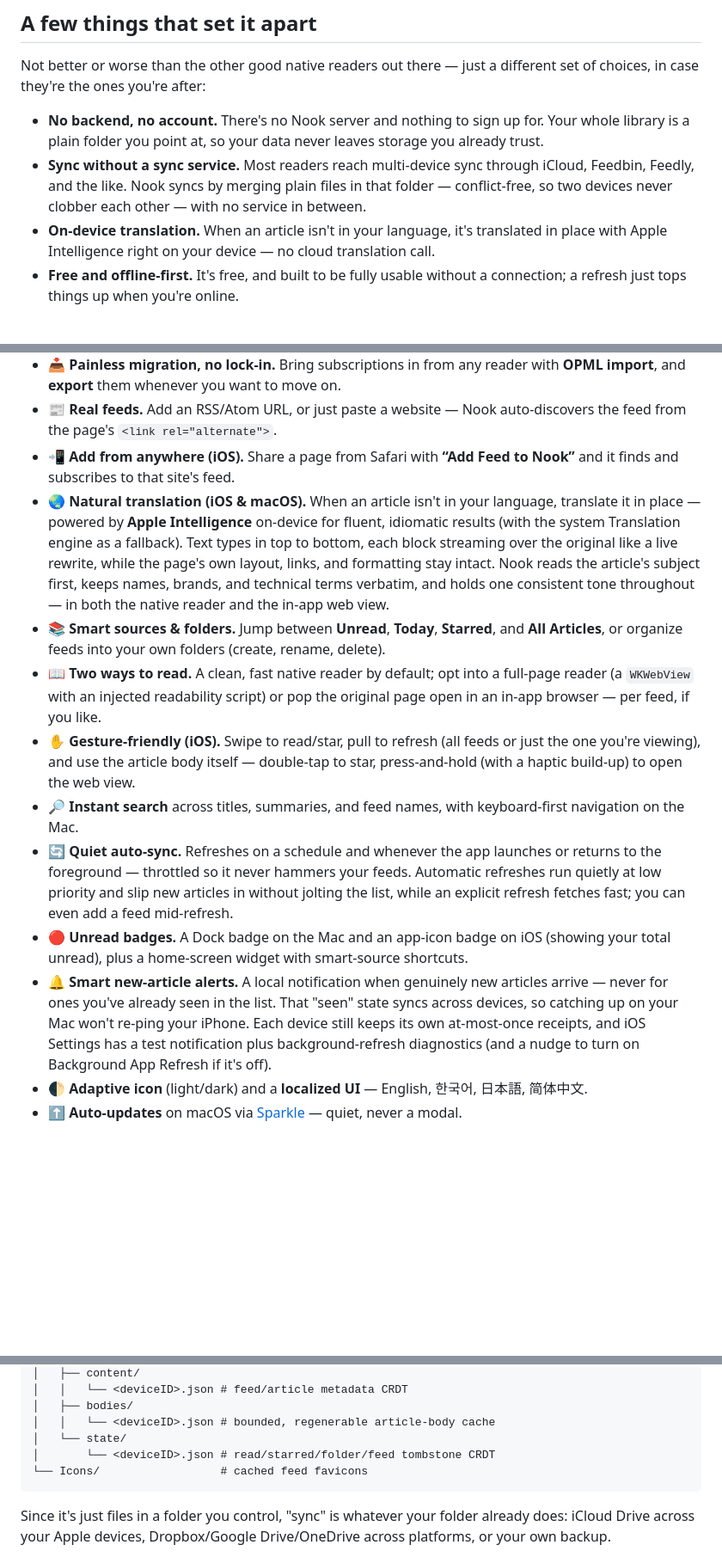
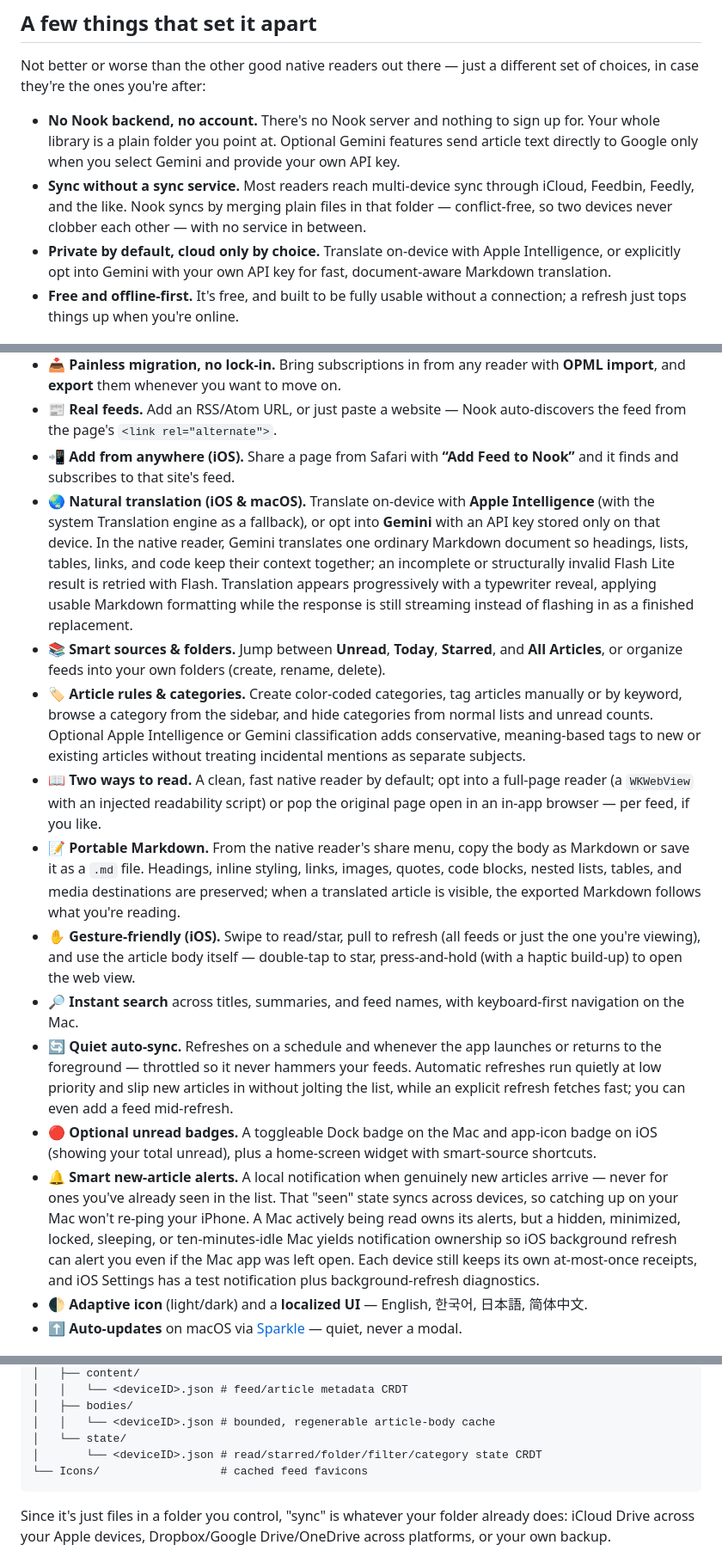
Before and after one commit to selenehyun/nook, a Markdown page: README.md, 3 parts joined by grey strips. Shown at 86% size. Rendered like a GitHub page; blank space fills up the shorter version.

Commit message:
docs: refresh implemented feature overview
Co-authored-by: Codex <noreply@openai.com>

````diff
--- a/README.md
+++ b/README.md
@@ -47,9 +47,9 @@ Because your library is just a folder, there's **no lock-in**:
 
 Not better or worse than the other good native readers out there — just a different set of choices, in case they're the ones you're after:
 
-- **No backend, no account.** There's no Nook server and nothing to sign up for. Your whole library is a plain folder you point at, so your data never leaves storage you already trust.
+- **No Nook backend, no account.** There's no Nook server and nothing to sign up for. Your whole library is a plain folder you point at. Optional Gemini features send article text directly to Google only when you select Gemini and provide your own API key.
 - **Sync without a sync service.** Most readers reach multi-device sync through iCloud, Feedbin, Feedly, and the like. Nook syncs by merging plain files in that folder — conflict-free, so two devices never clobber each other — with no service in between.
-- **On-device translation.** When an article isn't in your language, it's translated in place with Apple Intelligence right on your device — no cloud translation call.
+- **Private by default, cloud only by choice.** Translate on-device with Apple Intelligence, or explicitly opt into Gemini with your own API key for fast, document-aware Markdown translation.
 - **Free and offline-first.** It's free, and built to be fully usable without a connection; a refresh just tops things up when you're online.
 
 ## Features
@@ -60,14 +60,16 @@ Not better or worse than the other good native readers out there — just a diff
 - 📥 **Painless migration, no lock-in.** Bring subscriptions in from any reader with **OPML import**, and **export** them whenever you want to move on.
 - 📰 **Real feeds.** Add an RSS/Atom URL, or just paste a website — Nook auto-discovers the feed from the page's `<link rel="alternate">`.
 - 📲 **Add from anywhere (iOS).** Share a page from Safari with **“Add Feed to Nook”** and it finds and subscribes to that site's feed.
-- 🌏 **Natural translation (iOS & macOS).** When an article isn't in your language, translate it in place — powered by **Apple Intelligence** on-device for fluent, idiomatic results (with the system Translation engine as a fallback). Text types in top to bottom, each block streaming over the original like a live rewrite, while the page's own layout, links, and formatting stay intact. Nook reads the article's subject first, keeps names, brands, and technical terms verbatim, and holds one consistent tone throughout — in both the native reader and the in-app web view.
+- 🌏 **Natural translation (iOS & macOS).** Translate on-device with **Apple Intelligence** (with the system Translation engine as a fallback), or opt into **Gemini** with an API key stored only on that device. In the native reader, Gemini translates one ordinary Markdown document so headings, lists, tables, links, and code keep their context together; an incomplete or structurally invalid Flash Lite result is retried with Flash. Translation appears progressively with a typewriter reveal, applying usable Markdown formatting while the response is still streaming instead of flashing in as a finished replacement.
 - 📚 **Smart sources & folders.** Jump between **Unread**, **Today**, **Starred**, and **All Articles**, or organize feeds into your own folders (create, rename, delete).
+- 🏷️ **Article rules & categories.** Create color-coded categories, tag articles manually or by keyword, browse a category from the sidebar, and hide categories from normal lists and unread counts. Optional Apple Intelligence or Gemini classification adds conservative, meaning-based tags to new or existing articles without treating incidental mentions as separate subjects.
 - 📖 **Two ways to read.** A clean, fast native reader by default; opt into a full-page reader (a `WKWebView` with an injected readability script) or pop the original page open in an in-app browser — per feed, if you like.
+- 📝 **Portable Markdown.** From the native reader's share menu, copy the body as Markdown or save it as a `.md` file. Headings, inline styling, links, images, quotes, code blocks, nested lists, tables, and media destinations are preserved; when a translated article is visible, the exported Markdown follows what you're reading.
 - ✋ **Gesture-friendly (iOS).** Swipe to read/star, pull to refresh (all feeds or just the one you're viewing), and use the article body itself — double-tap to star, press-and-hold (with a haptic build-up) to open the web view.
 - 🔎 **Instant search** across titles, summaries, and feed names, with keyboard-first navigation on the Mac.
 - 🔄 **Quiet auto-sync.** Refreshes on a schedule and whenever the app launches or returns to the foreground — throttled so it never hammers your feeds. Automatic refreshes run quietly at low priority and slip new articles in without jolting the list, while an explicit refresh fetches fast; you can even add a feed mid-refresh.
-- 🔴 **Unread badges.** A Dock badge on the Mac and an app-icon badge on iOS (showing your total unread), plus a home-screen widget with smart-source shortcuts.
-- 🔔 **Smart new-article alerts.** A local notification when genuinely new articles arrive — never for ones you've already seen in the list. That "seen" state syncs across devices, so catching up on your Mac won't re-ping your iPhone. Each device still keeps its own at-most-once receipts, and iOS Settings has a test notification plus background-refresh diagnostics (and a nudge to turn on Background App Refresh if it's off).
+- 🔴 **Optional unread badges.** A toggleable Dock badge on the Mac and app-icon badge on iOS (showing your total unread), plus a home-screen widget with smart-source shortcuts.
+- 🔔 **Smart new-article alerts.** A local notification when genuinely new articles arrive — never for ones you've already seen in the list. That "seen" state syncs across devices, so catching up on your Mac won't re-ping your iPhone. A Mac actively being read owns its alerts, but a hidden, minimized, locked, sleeping, or ten-minutes-idle Mac yields notification ownership so iOS background refresh can alert you even if the Mac app was left open. Each device still keeps its own at-most-once receipts, and iOS Settings has a test notification plus background-refresh diagnostics.
 - 🌓 **Adaptive icon** (light/dark) and a **localized UI** — English, 한국어, 日本語, 简体中文.
 - ⬆️ **Auto-updates** on macOS via [Sparkle](https://sparkle-project.org) — quiet, never a modal.
 
@@ -195,7 +197,7 @@ YourSyncFolder/
 │   ├── bodies/
 │   │   └── <deviceID>.json # bounded, regenerable article-body cache
 │   └── state/
-│       └── <deviceID>.json # read/starred/folder/feed tombstone CRDT
+│       └── <deviceID>.json # read/starred/folder/filter/category state CRDT
 └── Icons/                  # cached feed favicons
 ```
 
````
Also changed, not shown: other parts of README.md (+4 -4 lines).
